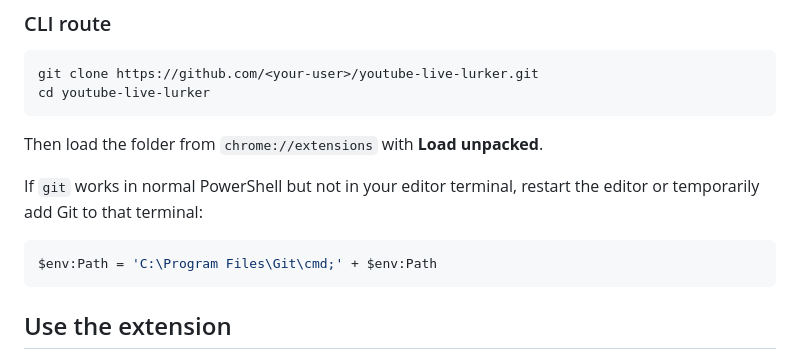
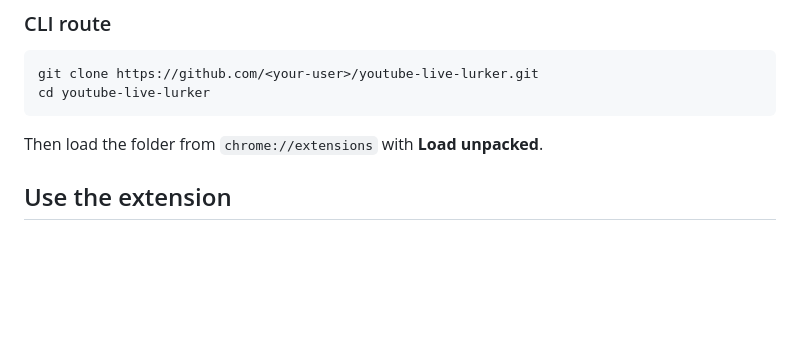
Before and after one commit to lalaliwe/youtube-live-lurker, a Markdown page: README.md, the part around the change. Rendered like a GitHub page; blank space fills up the shorter version.

````diff
--- a/README.md
+++ b/README.md
@@ -54,12 +54,6 @@ cd youtube-live-lurker
 ```
 
 Then load the folder from `chrome://extensions` with **Load unpacked**.
-
-If `git` works in normal PowerShell but not in your editor terminal, restart the editor or temporarily add Git to that terminal:
-
-```powershell
-$env:Path = 'C:\Program Files\Git\cmd;' + $env:Path
-```
 
 ## Use the extension
 
````
